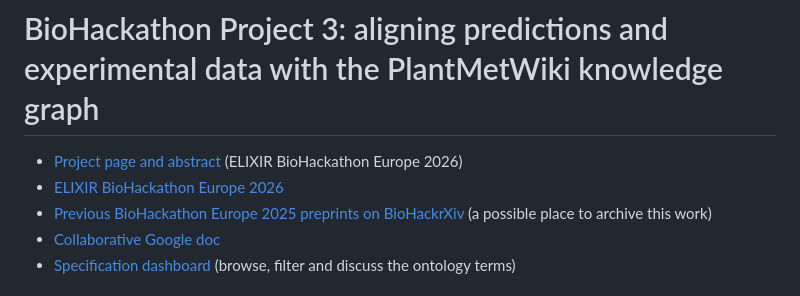
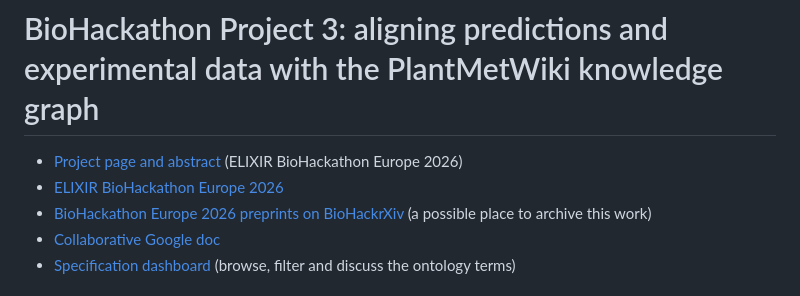
Before and after one commit to pathway-lod/lod-pathways-community, a Markdown page: README.md, the part around the change. Drawn GitHub-style.

Commit message:
README: point to the BioHackEU26 tag on BioHackrXiv
Co-Authored-By: Claude Sonnet 5.5 <noreply@anthropic.com>

```diff
--- a/README.md
+++ b/README.md
@@ -2,7 +2,7 @@
 
 - [Project page and abstract](https://github.com/elixir-europe/biohackathon-projects-2026/blob/main/3.md) (ELIXIR BioHackathon Europe 2026)
 - [ELIXIR BioHackathon Europe 2026](https://biohackathon-europe.org/)
-- [Previous BioHackathon Europe 2025 preprints on BioHackrXiv](https://index.biohackrxiv.org/tag/BioHackEU25) (a possible place to archive this work)
+- [BioHackathon Europe 2026 preprints on BioHackrXiv](https://index.biohackrxiv.org/tag/BioHackEU26) (a possible place to archive this work)
 - [Collaborative Google doc](https://docs.google.com/document/d/1rzbnRQLCf-iMgQG8XEfBdkGMdMxM0h0J9rloR8ZC2vE/edit?tab=t.0#heading=h.jbaphzt6t7wb)
 - [Specification dashboard](https://pathway-lod.github.io/lod-pathways-community/) (browse, filter and discuss the ontology terms)
 
```
